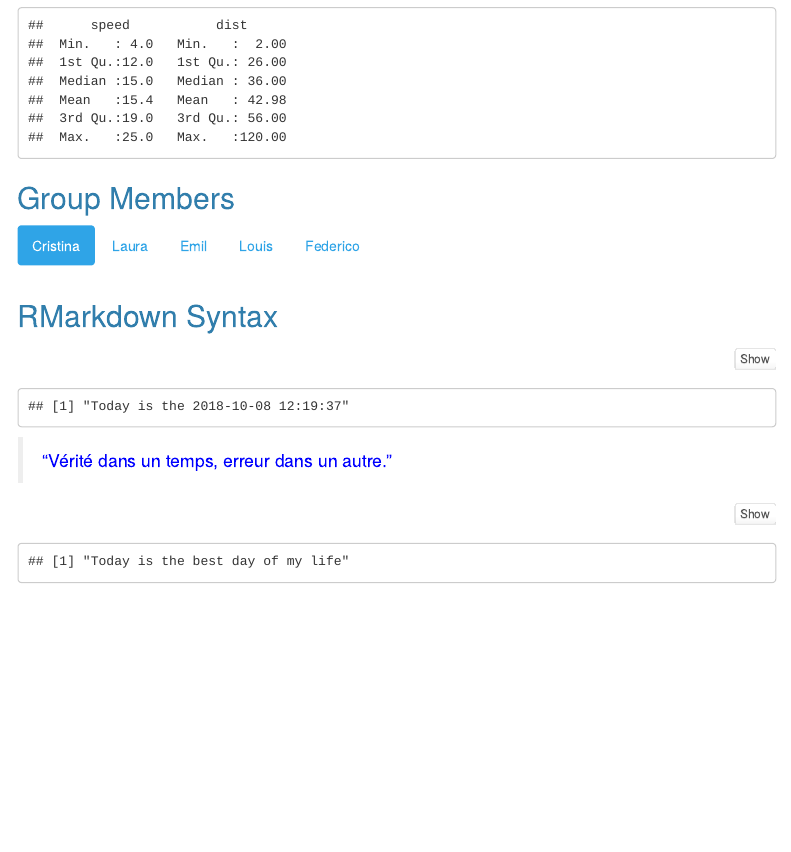
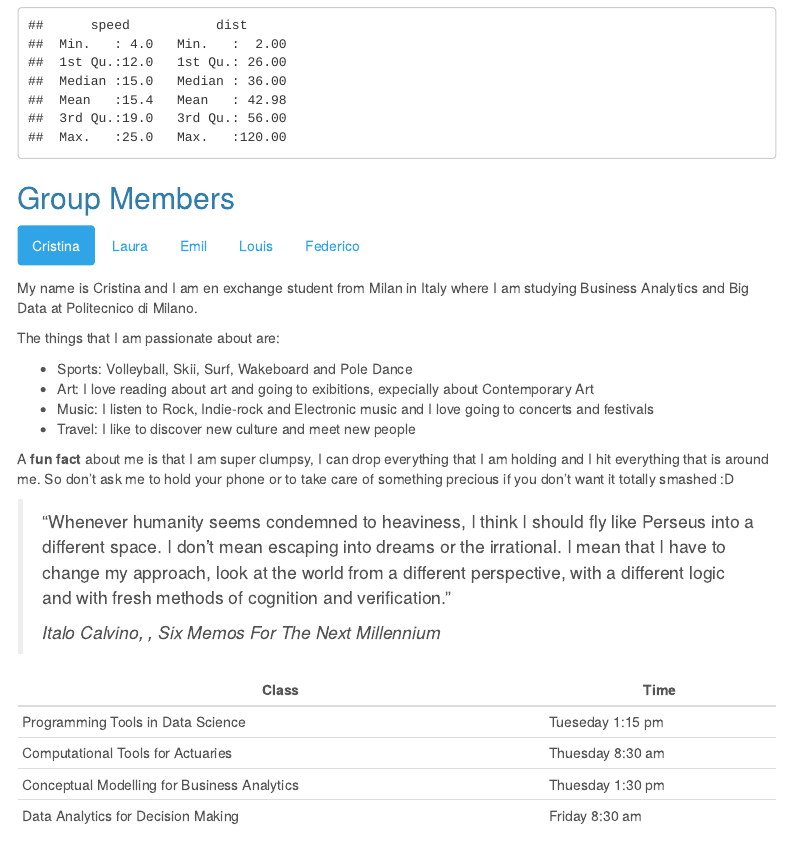
Before and after one commit to crimono/ptds2018hm1, an R Markdown document (hw1.Rmd): the page in a window 1100 px wide, from 230 px down. Rendered offline with R 4.5, knitr and Pandoc, with nearby package versions; menus at the side of the page are left out.

Commit message:
Add Cristina's biography first draft

```diff
--- a/hw1.Rmd
+++ b/hw1.Rmd
@@ -27,6 +26,32 @@ summary(cars)
 ## Group Members {.tabset .tabset-pills}
 
 ### Cristina
+My name is Cristina and I am en exchange student from Milan in Italy where I am studying Business Analytics and Big Data at Politecnico di Milano.
+
+The things that I am passionate about are:
+
+* Sports: Volleyball, Skii, Surf, Wakeboard and Pole Dance
+* Art: I love reading about art and going to exibitions, expecially about Contemporary Art
+* Music: I listen to Rock, Indie-rock and Electronic music and I love going to concerts and festivals
+* Travel: I like to discover new culture and meet new people
+
+A **fun fact** about me is that I am super clumpsy, I can drop everything that I am holding and I hit everything that is around me. So don't ask me to hold your phone or to take care of something precious if you don't want it totally smashed :D
+
+
+
+> "Whenever humanity seems condemned to heaviness, I think I should fly like Perseus into a different space. I don’t mean escaping into dreams or the irrational. I mean that I have to change my approach, look at the world from a different perspective, with a different logic and with fresh methods of cognition and verification."
+>
+> <cite>Italo Calvino, , Six Memos For The Next Millennium</cite>
+
+
+
+Class | Time
+--- | ---
+Programming Tools in Data Science | Tueseday 1:15 pm
+Computational Tools for Actuaries | Thuesday 8:30 am
+Conceptual Modelling for Business Analytics | Thuesday 1:30 pm
+Data Analytics for Decision Making | Friday 8:30 am
+
 
 ### Laura
 
```
Also changed, not shown: hw1.html, hw1.Rmd (1 more changed lines).
